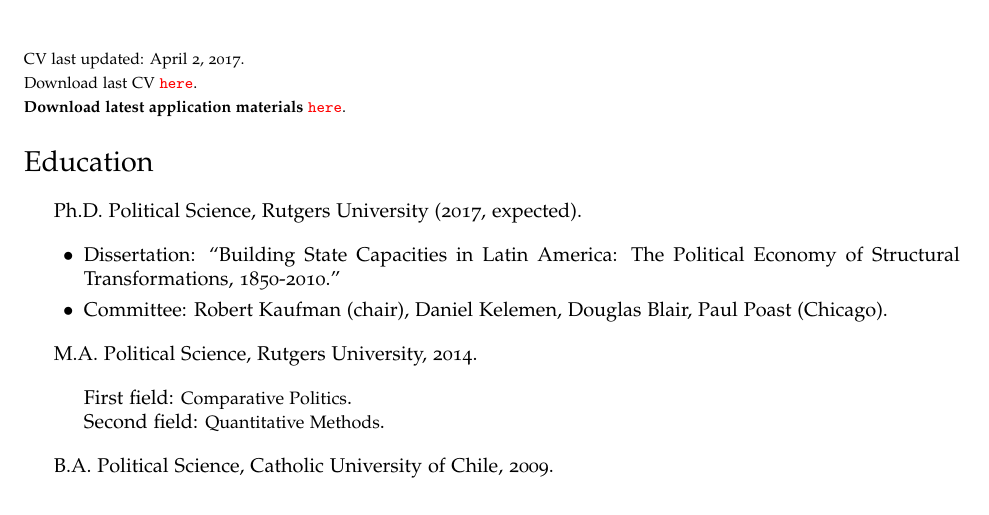
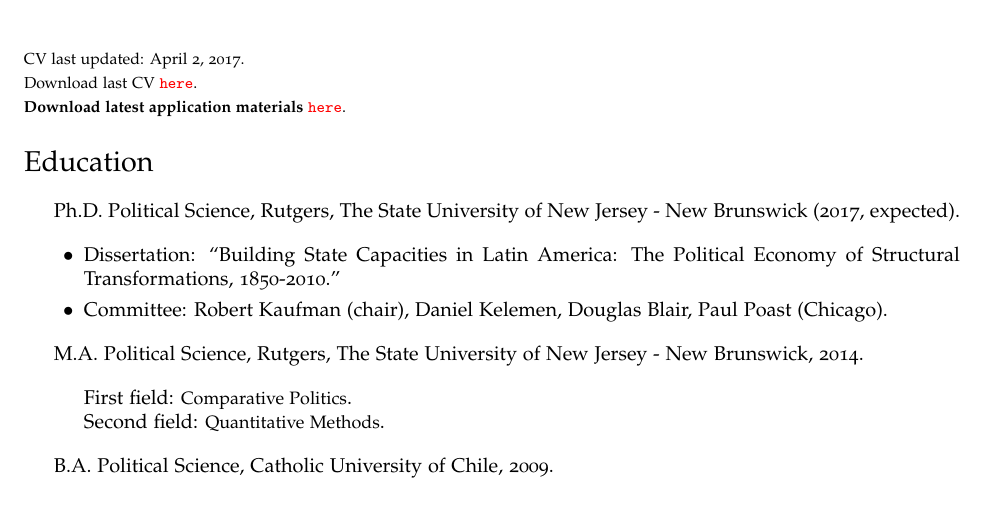
Before and after one commit to hbahamonde/Job_Market, a LaTeX CV (Bahamonde_CV.tex): part of page 1 of 3, cut so that both start at the same text. The pictures show the PDF file Bahamonde_CV.pdf that the author committed with the source.

Commit message:
fixes name of Rutgers

```diff
--- a/Bahamonde_CV.tex
+++ b/Bahamonde_CV.tex
@@ -108,10 +108,12 @@
 \end{minipage}
 
 
+
 \section*{Education}
 
 \begin{itemize}
-  \item Ph.D. Political Science, Rutgers University (2017, expected).
+  \item Ph.D. Political Science, Rutgers, The State University of New Jersey - New Brunswick
+ (2017, expected).
 
     	\begin{itemize}
 
@@ -120,7 +122,7 @@
 		\item[$\bullet$] Committee: Robert Kaufman (chair), Daniel Kelemen, Douglas Blair, Paul Poast (Chicago).
 		\end{itemize}
 
-  \item M.A. Political Science, Rutgers University, 2014.
+  \item M.A. Political Science, Rutgers, The State University of New Jersey - New Brunswick, 2014.
 
   	\begin{itemize}
 
```
Also changed, not shown: Bahamonde_CV.pdf.
